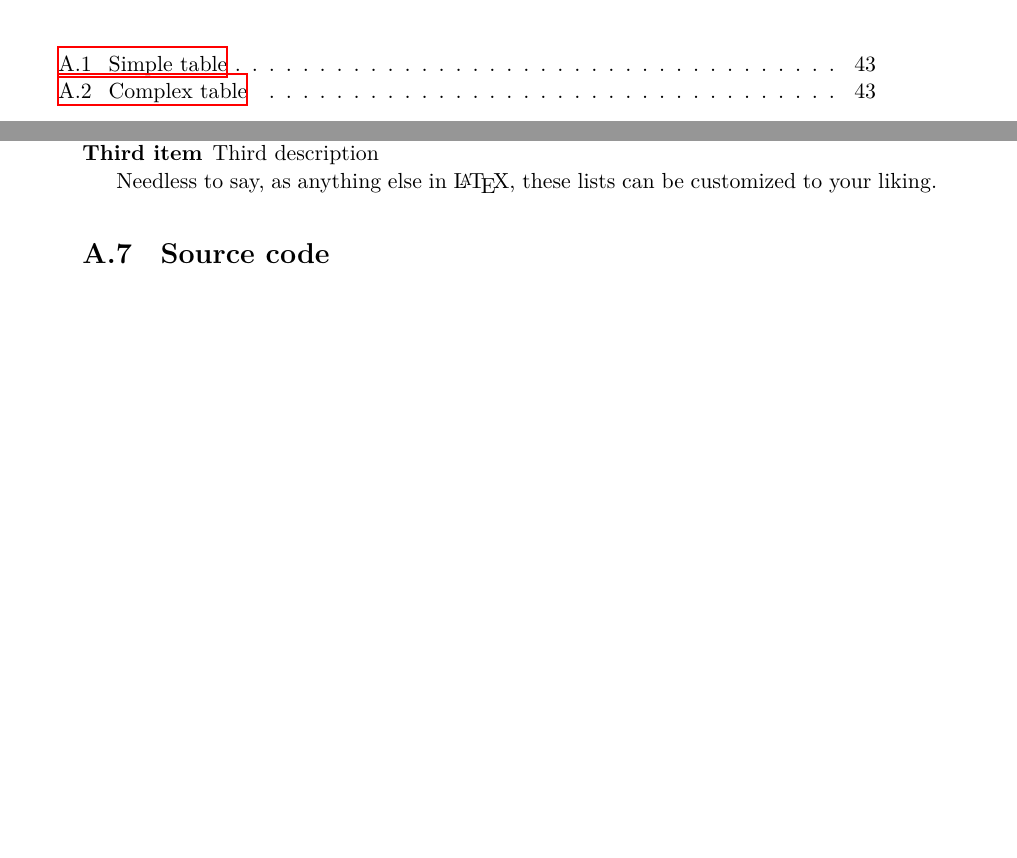
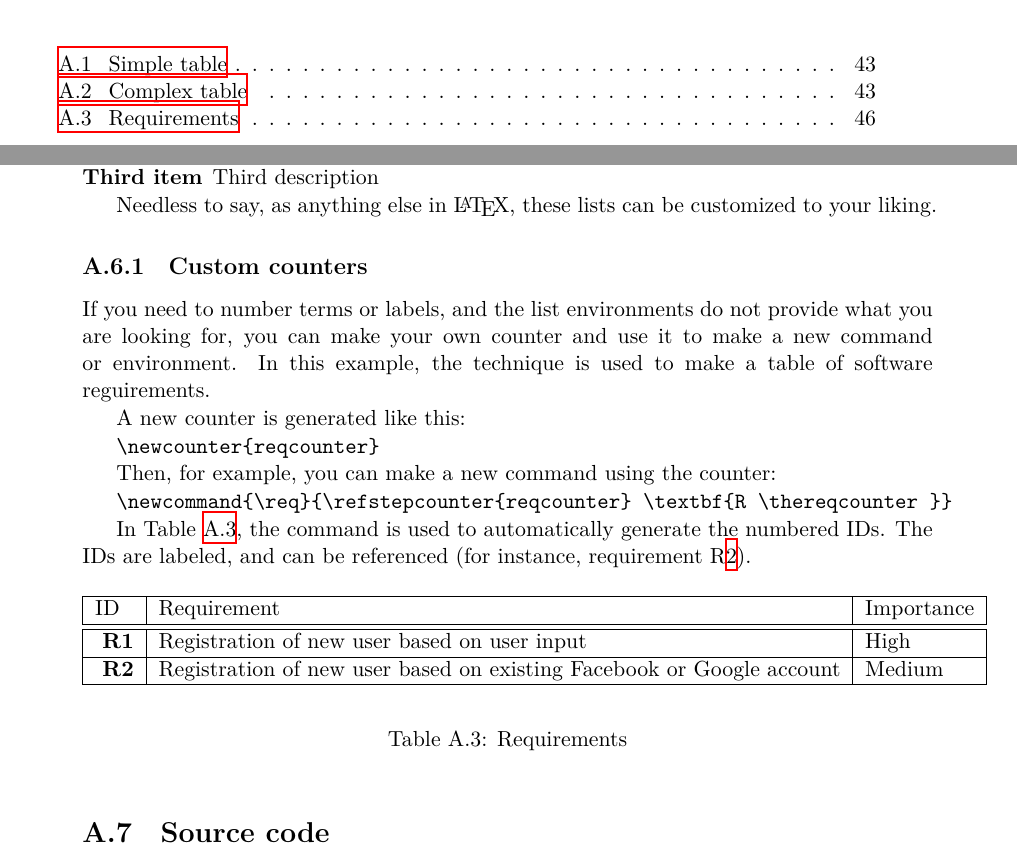
Before and after one commit to gunnarmi/Generic-LaTeX-Thesis-Template, a LaTeX thesis (main.tex, which reads Chapters/how-to.tex): two parts of pages 17 and 66 of 86, joined at a grey line, cut so that both start at the same text, the shorter picture padded with empty space. Compiled offline with XeLaTeX.

Commit message:
Added example on custom counters.

```diff
--- a/Chapters/how-to.tex
+++ b/Chapters/how-to.tex
@@ -309,6 +309,40 @@ And finally the decription list:
 
 Needless to say, as anything else in \LaTeX, these lists can be customized to your liking.
 
+\subsection{Custom counters}
+
+If you need to number terms or labels, and the list environments do not provide what you are looking for, you can make your own counter and use it to make a new command or environment. In this example, the technique is used to make a table of software reguirements.
+
+A new counter is generated like this:
+
+\verb|\newcounter{reqcounter}|
+
+Then, for example, you can make a new command using the counter:
+
+\verb|\newcommand{\req}{\refstepcounter{reqcounter} \textbf{R \thereqcounter }}|
+
+\newcounter{rqcount}
+\newcommand{\req}{\refstepcounter{rqcount} \textbf{R\therqcount }}
+
+In Table \ref{tab:requirements}, the command is used to automatically generate the numbered IDs. The IDs are labeled, and can be referenced (for instance, requirement R\ref{req:media}).
+
+\begin{table}[!htbp]
+    \begin{center}
+        \begin{tabular}{|l|l|l|}
+             \hline
+             ID & Requirement  & Importance  \\
+             \hline \hline
+             \req \label{req:register} & Registration of new user based on user input & High \\
+             \hline
+             \req \label{req:media} & Registration of new user based on existing Facebook or Google account & Medium \\
+             \hline
+        \end{tabular}
+    \end{center}
+    \caption{Requirements}
+    \label{tab:requirements}
+\end{table}
+
+
 \section{Source code}
 \label{sec:sourcecode}
 
```
